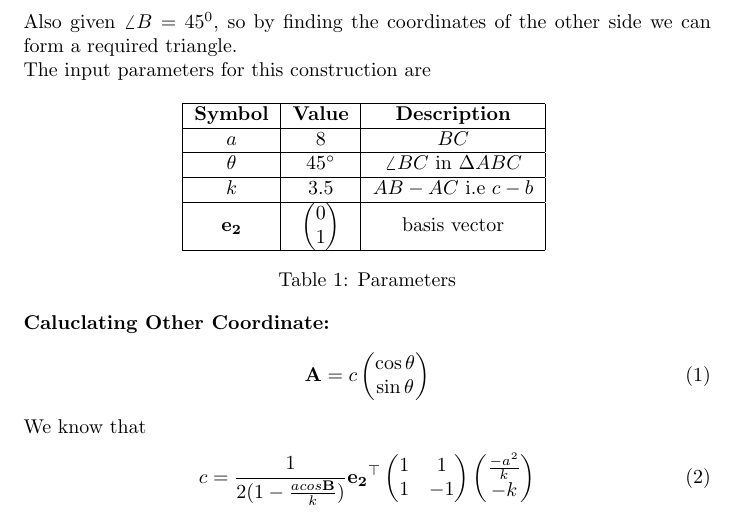
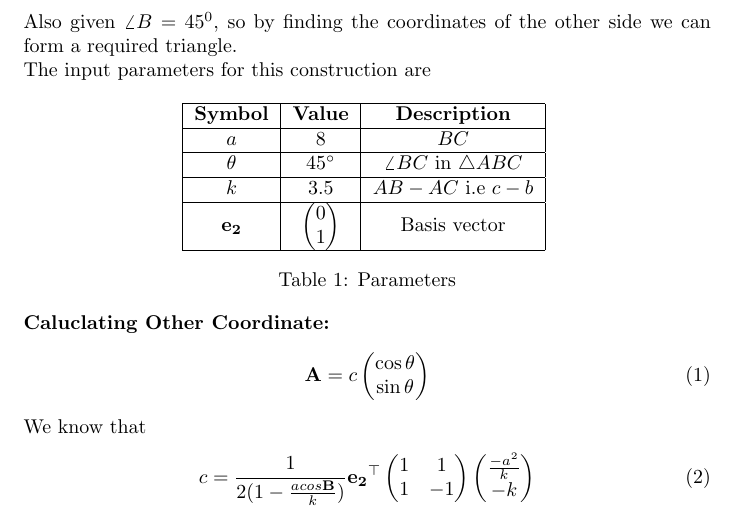
Before and after one commit to SivaLakkireddy/FWC, a LaTeX document (Vector/docs/vector.tex, which reads Vector/docs/tables/table1.tex): part of page 1 of 2, cut so that both start at the same text. Compiled offline with pdfLaTeX.

Commit message:
Add files via upload

```diff
--- a/Vector/docs/tables/table1.tex
+++ b/Vector/docs/tables/table1.tex
@@ -4,13 +4,13 @@
   \hline
   $a$ & 8 & $BC$\\
   \hline
-	$\theta$ & 45$\degree{}$ & $\angle{BC}$ in $\Delta$$ABC$ \\
+	$\theta$ & 45$\degree{}$ & $\angle{BC}$ in $\triangle$$ABC$ \\
   \hline
 	$k$ & 3.5 & $AB-AC$ i.e $c-b$ \\
   \hline
 	$\vec{e_2}$ & $\myvec{
 			0\\
 			1\\
-			}$ & basis vector\\
+			}$ & Basis vector\\
  \hline
 \end{tabular}
```
